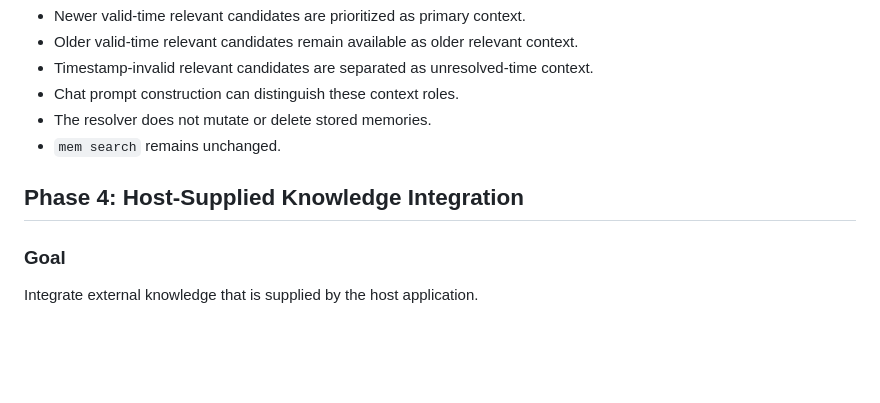
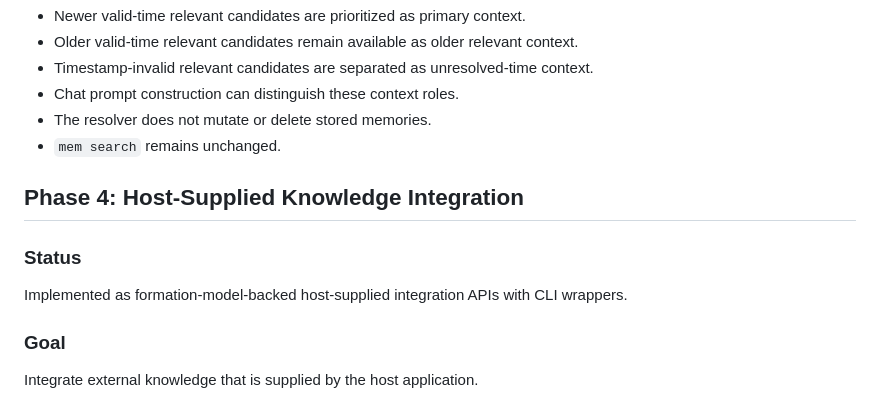
Before and after one commit to zan22ye/MEMisALLuNEED, a Markdown page: docs/roadmap.md, the part around the change. GitHub-like rendering; blank space fills up the shorter version.

Commit message:
Document Phase 4 implementation status

```diff
--- a/docs/roadmap.md
+++ b/docs/roadmap.md
@@ -352,6 +352,11 @@ for one query and `older_relevant` for another query.
 
 ## Phase 4: Host-Supplied Knowledge Integration
 
+### Status
+
+Implemented as formation-model-backed host-supplied integration APIs with CLI
+wrappers.
+
 ### Goal
 
 Integrate external knowledge that is supplied by the host application.
```
